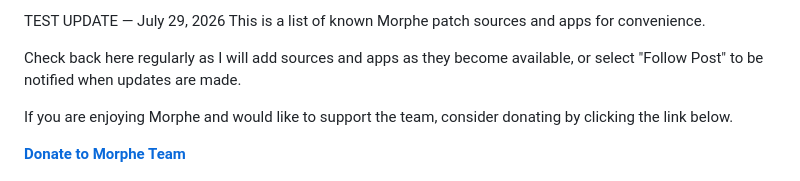
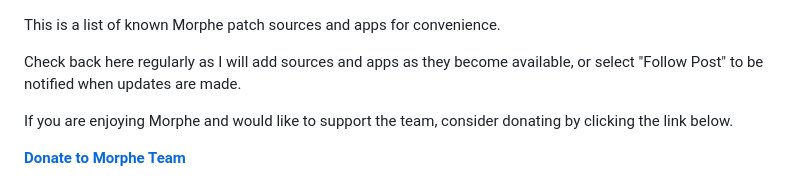
Before and after one commit to dmh84/patch-list-feed, a Markdown page: latest_post.md, the part around the change. Drawn GitHub-style.

```diff
--- a/latest_post.md
+++ b/latest_post.md
@@ -1,4 +1,3 @@
-TEST UPDATE — July 29, 2026
 This is a list of known Morphe patch sources and apps for convenience.
 
 Check back here regularly as I will add sources and apps as they become available, or select "Follow Post" to be notified when updates are made.
```
